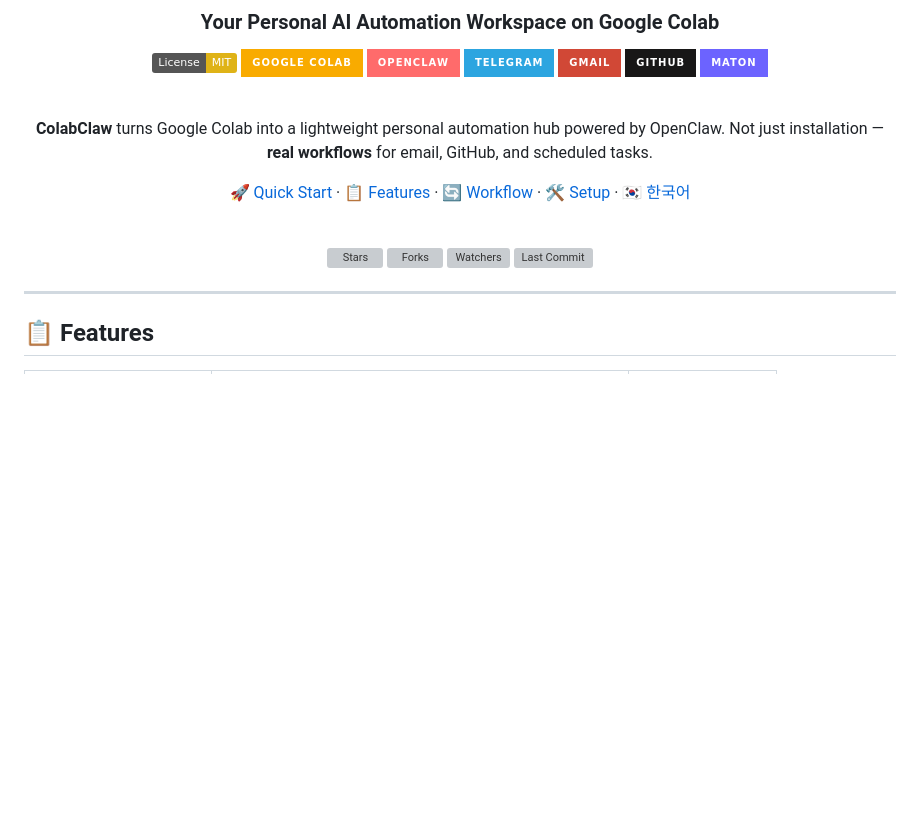
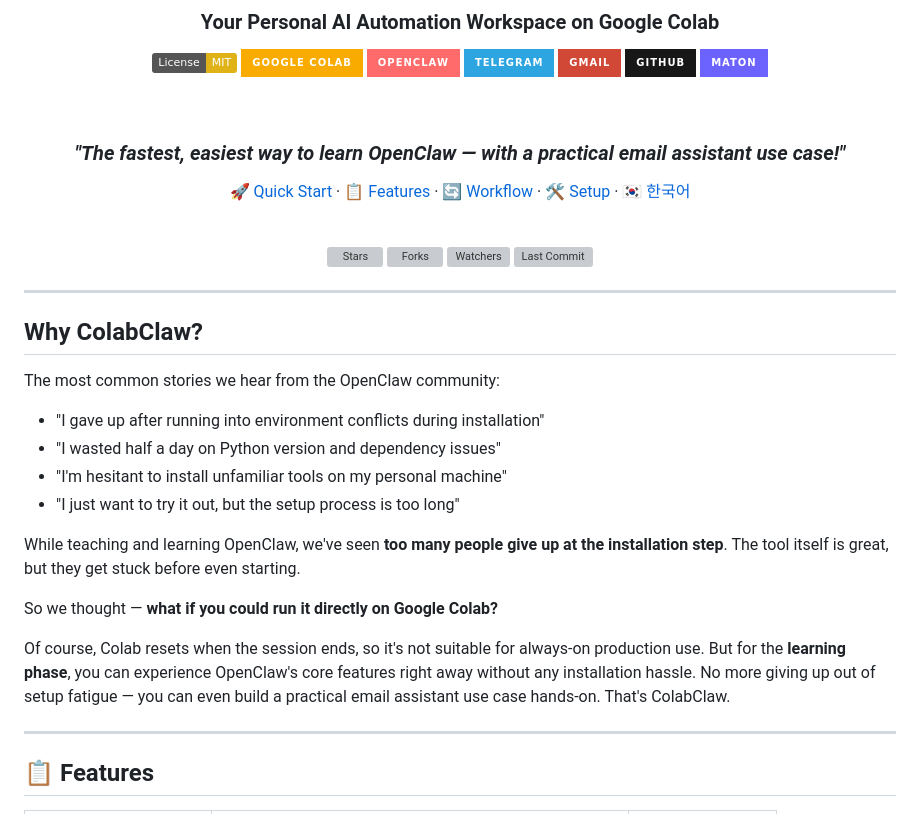
Before and after one commit to Henriepigastric590/colabclaw, a Markdown page: README.md, the part around the change. GitHub-like rendering; badges without logos; blank space fills up the shorter version; grey boxes are pictures that could not be loaded.

```diff
--- a/README.md
+++ b/README.md
@@ -18,8 +18,7 @@
 
 <br/>
 
-**ColabClaw** turns Google Colab into a lightweight personal automation hub powered by OpenClaw.
-Not just installation — **real workflows** for email, GitHub, and scheduled tasks.
+### *"The fastest, easiest way to learn OpenClaw — with a practical email assistant use case!"*
 
 [🚀 Quick Start](#-quick-start) · [📋 Features](#-features) · [🔄 Workflow](#-workflow-overview) · [🛠 Setup](#-full-setup-guide) · [🇰🇷 한국어](./README_ko.md)
 
@@ -31,6 +30,23 @@ Not just installation — **real workflows** for email, GitHub, and scheduled ta
 [![Last Commit](https://img.shields.io/github/last-commit/tykimos/colabclaw)](https://github.com/tykimos/colabclaw/commits/main)
 
 </div>
+
+---
+
+## Why ColabClaw?
+
+The most common stories we hear from the OpenClaw community:
+
+- "I gave up after running into environment conflicts during installation"
+- "I wasted half a day on Python version and dependency issues"
+- "I'm hesitant to install unfamiliar tools on my personal machine"
+- "I just want to try it out, but the setup process is too long"
+
+While teaching and learning OpenClaw, we've seen **too many people give up at the installation step**. The tool itself is great, but they get stuck before even starting.
+
+So we thought — **what if you could run it directly on Google Colab?**
+
+Of course, Colab resets when the session ends, so it's not suitable for always-on production use. But for the **learning phase**, you can experience OpenClaw's core features right away without any installation hassle. No more giving up out of setup fatigue — you can even build a practical email assistant use case hands-on. That's ColabClaw.
 
 ---
 
```
Also changed, not shown: README_ko.md (+18 -2 lines).
